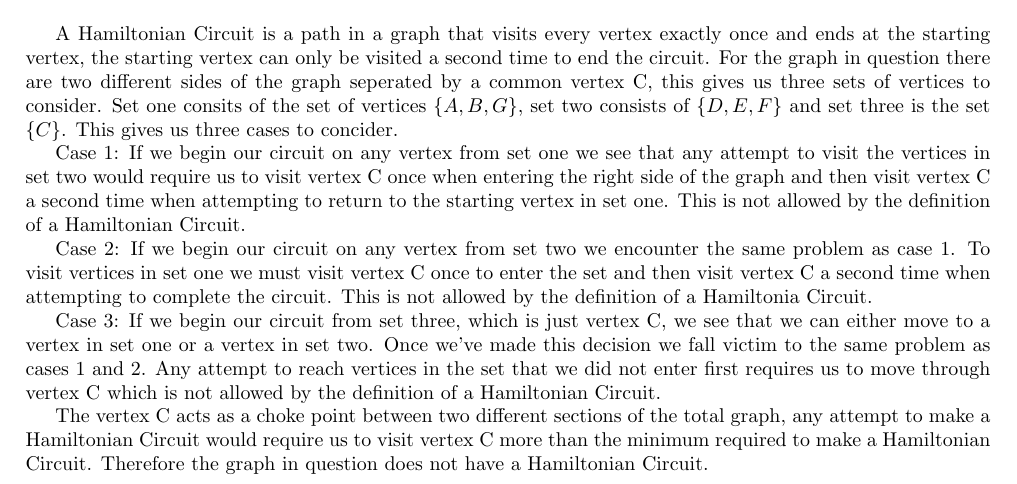
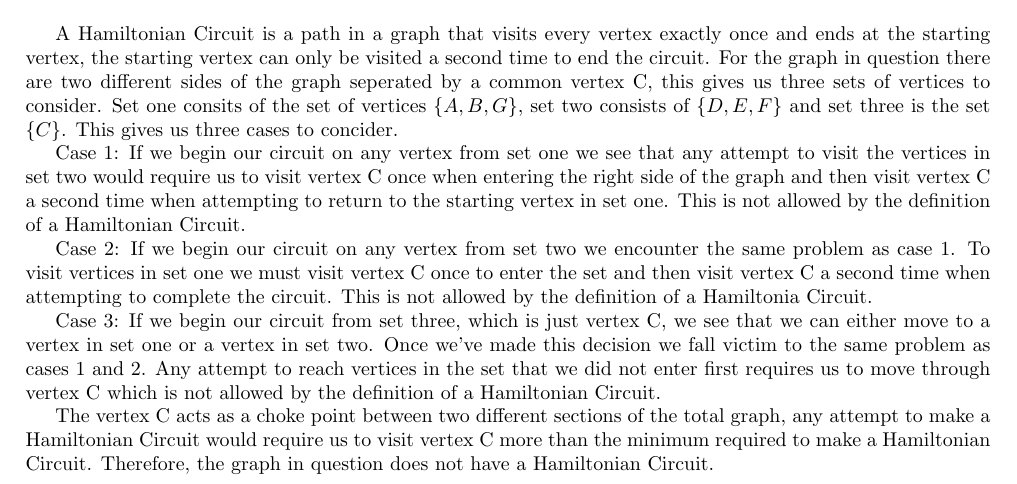
Before and after one commit to Chunt0/MTH231, a LaTeX problem sheet (Homework/hw8/MTH231_hw8_huntchri.tex): part of page 1 of 2, cut so that both start at the same text. Compiled offline with pdfLaTeX.

Commit message:
2023-06-10 10:28:17

```diff
--- a/Homework/hw8/MTH231_hw8_huntchri.tex
+++ b/Homework/hw8/MTH231_hw8_huntchri.tex
@@ -53,7 +53,7 @@ Case 2: If we begin our circuit on any vertex from set two we encounter the same
 
 Case 3: If we begin our circuit from set three, which is just vertex C, we see that we can either move to a vertex in set one or a vertex in set two. Once we've made this decision we fall victim to the same problem as cases 1 and 2. Any attempt to reach vertices in the set that we did not enter first requires us to move through vertex C which is not allowed by the definition of a Hamiltonian Circuit.
 
-The vertex C acts as a choke point between two different sections of the total graph, any attempt to make a Hamiltonian Circuit would require us to visit vertex C more than the minimum required to make a Hamiltonian Circuit. Therefore the graph in question does not have a Hamiltonian Circuit.
+The vertex C acts as a choke point between two different sections of the total graph, any attempt to make a Hamiltonian Circuit would require us to visit vertex C more than the minimum required to make a Hamiltonian Circuit. Therefore, the graph in question does not have a Hamiltonian Circuit.
 
 \newpage
 
```
Also changed, not shown: Homework/hw8/MTH231_hw8_huntchri.pdf.
